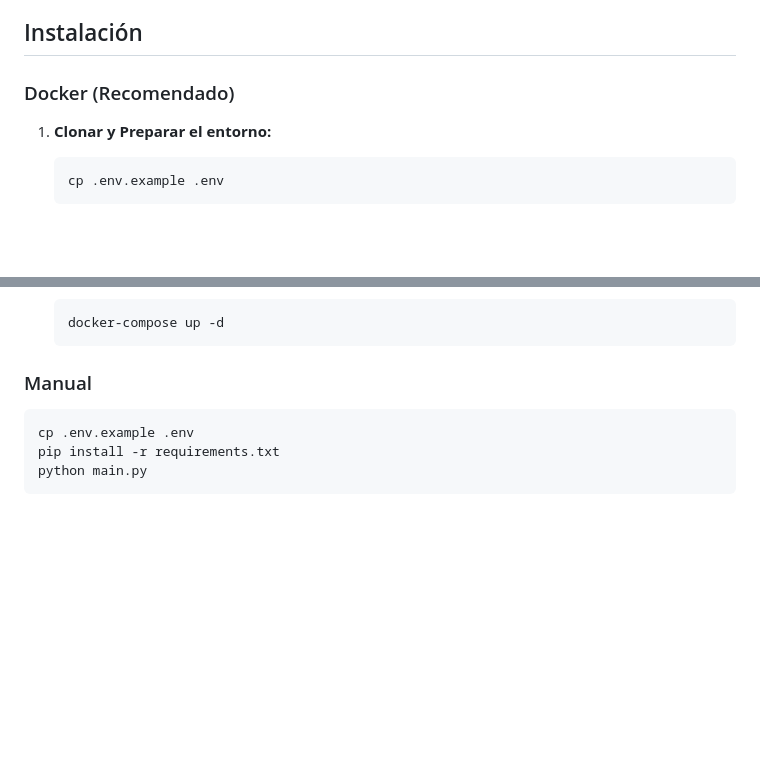
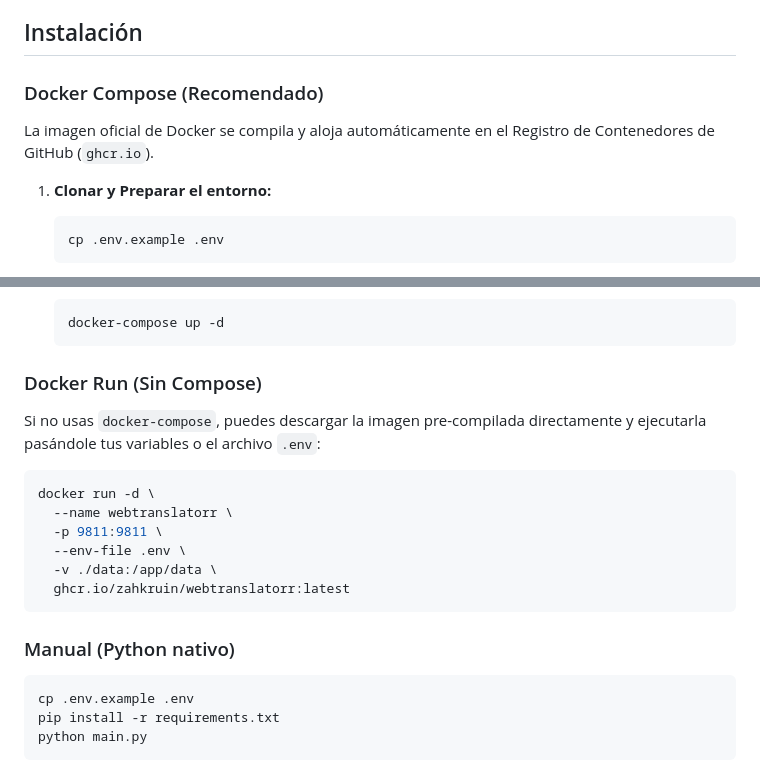
Before and after one commit to zahkruin/WebTranslatorr, a Markdown page: README.md, 2 parts joined by grey strips. Drawn GitHub-style; blank space fills up the shorter version.

Commit message:
docs: Actualizar instrucciones de instalación con soporte explícito a la imagen precompilada del registro docker en GHCR.

````diff
--- a/README.md
+++ b/README.md
@@ -18,7 +18,9 @@ Compatible con: Readarr, Sonarr, Radarr, y cualquier app que soporte Torznab.
 
 ## Instalación
 
-### Docker (Recomendado)
+### Docker Compose (Recomendado)
+
+La imagen oficial de Docker se compila y aloja automáticamente en el Registro de Contenedores de GitHub (`ghcr.io`).
 
 1. **Clonar y Preparar el entorno:**
    ```bash
@@ -37,7 +39,20 @@ Compatible con: Readarr, Sonarr, Radarr, y cualquier app que soporte Torznab.
    docker-compose up -d
    ```
 
-### Manual
+### Docker Run (Sin Compose)
+
+Si no usas `docker-compose`, puedes descargar la imagen pre-compilada directamente y ejecutarla pasándole tus variables o el archivo `.env`:
+
+```bash
+docker run -d \
+  --name webtranslatorr \
+  -p 9811:9811 \
+  --env-file .env \
+  -v ./data:/app/data \
+  ghcr.io/zahkruin/webtranslatorr:latest
+```
+
+### Manual (Python nativo)
 
 ```bash
 cp .env.example .env
````
